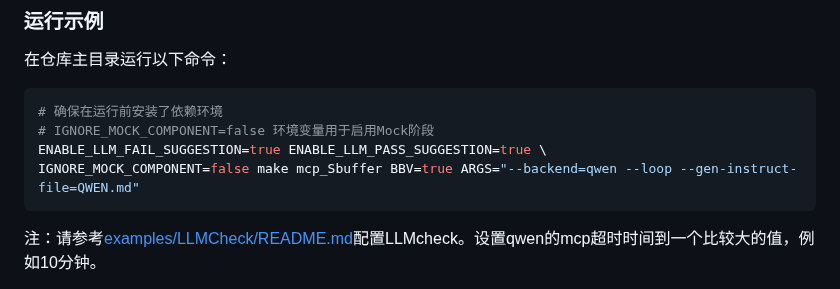
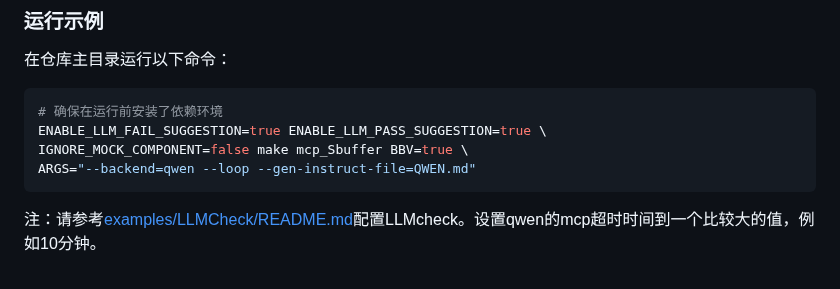
Before and after one commit to XS-MLVP/UCAgent, a Markdown page: examples/MockComponents/README.md, the part around the change. Rendered like a GitHub page.

Commit message:
docs(examples): update MockComponents README command formatting

````diff
--- a/examples/MockComponents/README.md
+++ b/examples/MockComponents/README.md
@@ -40,9 +40,9 @@ Sbuffer是一个不能独立存在的模块，它依赖上下游的总线握手
 
 ```bash
 # 确保在运行前安装了依赖环境
-# IGNORE_MOCK_COMPONENT=false 环境变量用于启用Mock阶段
 ENABLE_LLM_FAIL_SUGGESTION=true ENABLE_LLM_PASS_SUGGESTION=true \
-IGNORE_MOCK_COMPONENT=false make mcp_Sbuffer BBV=true ARGS="--backend=qwen --loop --gen-instruct-file=QWEN.md"
+IGNORE_MOCK_COMPONENT=false make mcp_Sbuffer BBV=true \
+ARGS="--backend=qwen --loop --gen-instruct-file=QWEN.md"
 ```
 
 注：请参考[examples/LLMCheck/README.md](/examples/LLMCheck/README.md)配置LLMcheck。设置qwen的mcp超时时间到一个比较大的值，例如10分钟。
````
